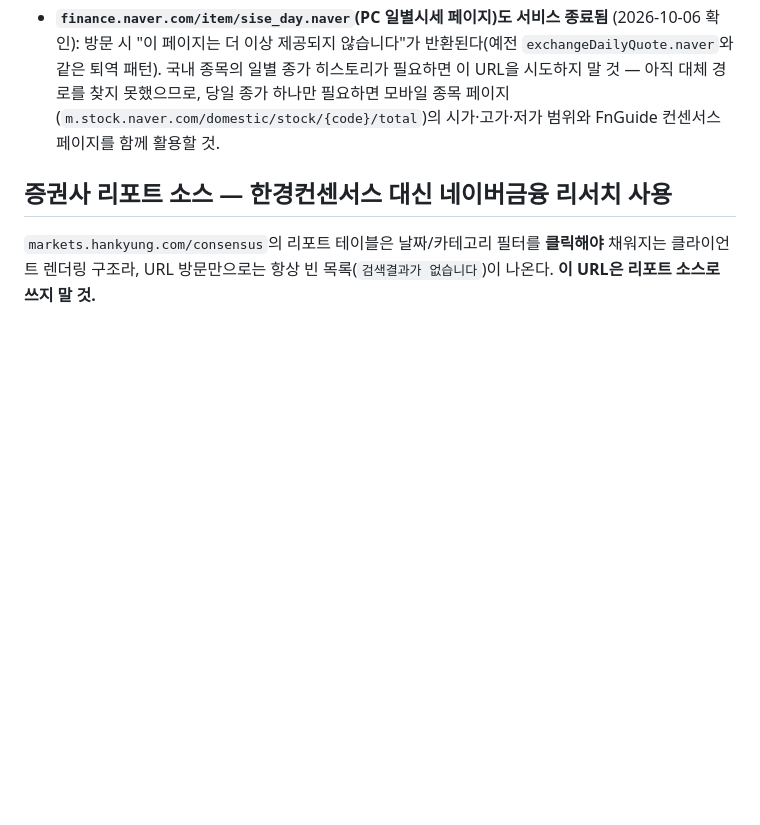
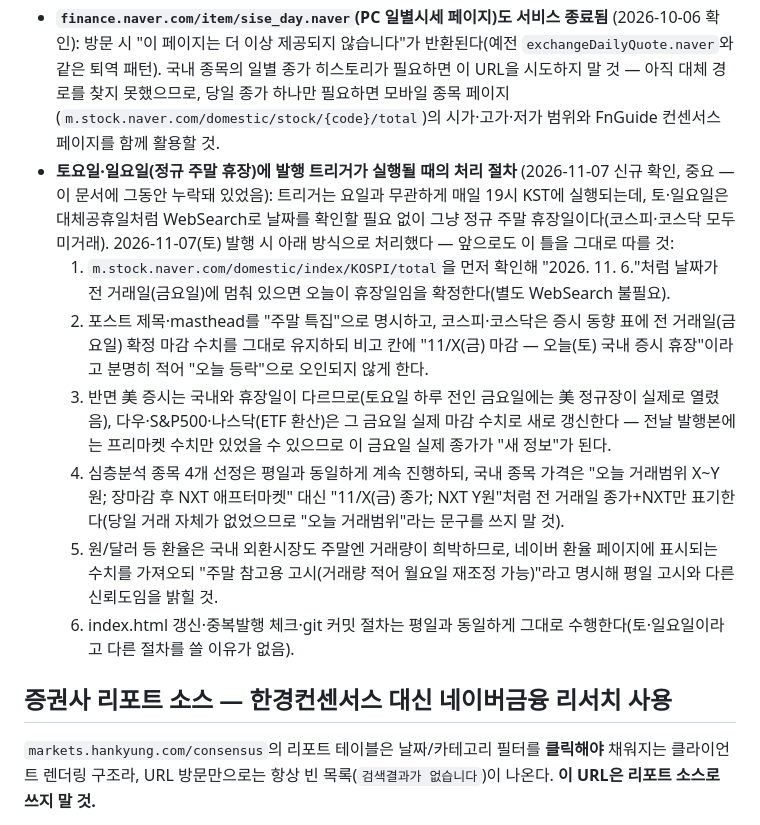
Before and after one commit to goojawun70-coder/jw-econ, a Markdown page: CLAUDE.md, the part around the change. GitHub-like rendering; blank space fills up the shorter version.

Commit message:
CLAUDE.md: 주말(토·일) 휴장일 발행 절차 문서화
2026-11-07 발행에서 처음 마주친 시나리오 — 코스피·코스닥은 전 거래일
마감치를 유지하고 비고에 휴장 명시, 美 증시는 실제 금요일 종가로 갱신,
종목 카드는 "오늘 거래범위" 대신 전 거래일 종가+NXT만 표기하는 절차를
기록해 다음 주말 발행부터 참고되게 함.

Co-Authored-By: Claude Sonnet 5 <noreply@anthropic.com>
Claude-Session: https://claude.ai/code/session_014VfisYvHC1TvRqeS4Nomsj

```diff
--- a/CLAUDE.md
+++ b/CLAUDE.md
@@ -15,6 +15,13 @@
 - **코스피·코스닥 지수 자체(현재가·전일대비·투자자별 순매수)는 `m.stock.naver.com/domestic/index/{KOSPI|KOSDAQ}/total`로 확보 가능** (2026-10-06 확인, 신규 소스): 이 문서에는 지금까지 美 지수(ETF 환산)·환율·원자재 소스만 정리돼 있었고 국내 코스피·코스닥 지수 자체를 어디서 가져오는지는 명시돼 있지 않았다. `apify--web-fetch`로 위 모바일 페이지를 가져오면 "현재"(=당일 종가, 장마감 후) · "전일" · 시가·고가·저가·거래량·거래대금과 함께 **개인/외국인/기관 순매수(투자자별)** 까지 한 번에 확보된다(2026-10-06 발행에서 코스피 6,941.39·코스닥 919.92 및 외국인·기관 순매수 수치 확보에 성공). 앞으로 거래일 발행 시 이 페이지를 코스피·코스닥 지수의 1차 소스로 쓸 것.
 - **FnGuide(comp.wisereport.co.kr)가 당일 장마감 이후에도 며칠 전 데이터를 계속 보여줄 수 있음에 유의** (2026-10-06 확인): 연휴 등으로 며칠간 거래가 없었다가 재개장한 날 저녁(정규장 마감 후)에 FnGuide 기업현황 페이지를 스크래핑해도 "기준:" 날짜가 그보다 더 이전(예: 연휴 시작 전 마지막 거래일)에 멈춰 있는 경우가 있었다. 가격·컨센서스 수치를 쓰기 전 페이지의 "기준:YYYY.MM.DD" 라벨이 실제로 오늘(또는 최소 직전 거래일) 날짜인지 반드시 확인하고, 날짜가 뒤처져 있으면 그 수치를 당일 종가·지표로 오인하지 말 것 — 이런 경우 PER·PBR 등 컨센서스 지표는 FnGuide 값을 "최근 확보된 값"으로 쓰되 가격 자체는 네이버(모바일 시세) 쪽의 당일 시가·고가·저가 범위로 보완할 것.
 - **`finance.naver.com/item/sise_day.naver`(PC 일별시세 페이지)도 서비스 종료됨** (2026-10-06 확인): 방문 시 "이 페이지는 더 이상 제공되지 않습니다"가 반환된다(예전 `exchangeDailyQuote.naver`와 같은 퇴역 패턴). 국내 종목의 일별 종가 히스토리가 필요하면 이 URL을 시도하지 말 것 — 아직 대체 경로를 찾지 못했으므로, 당일 종가 하나만 필요하면 모바일 종목 페이지(`m.stock.naver.com/domestic/stock/{code}/total`)의 시가·고가·저가 범위와 FnGuide 컨센서스 페이지를 함께 활용할 것.
+- **토요일·일요일(정규 주말 휴장)에 발행 트리거가 실행될 때의 처리 절차** (2026-11-07 신규 확인, 중요 — 이 문서에 그동안 누락돼 있었음): 트리거는 요일과 무관하게 매일 19시 KST에 실행되는데, 토·일요일은 대체공휴일처럼 WebSearch로 날짜를 확인할 필요 없이 그냥 정규 주말 휴장일이다(코스피·코스닥 모두 미거래). 2026-11-07(토) 발행 시 아래 방식으로 처리했다 — 앞으로도 이 틀을 그대로 따를 것:
+  1. `m.stock.naver.com/domestic/index/KOSPI/total`을 먼저 확인해 "2026. 11. 6."처럼 날짜가 전 거래일(금요일)에 멈춰 있으면 오늘이 휴장일임을 확정한다(별도 WebSearch 불필요).
+  2. 포스트 제목·masthead를 "주말 특집"으로 명시하고, 코스피·코스닥은 증시 동향 표에 전 거래일(금요일) 확정 마감 수치를 그대로 유지하되 비고 칸에 "11/X(금) 마감 — 오늘(토) 국내 증시 휴장"이라고 분명히 적어 "오늘 등락"으로 오인되지 않게 한다.
+  3. 반면 美 증시는 국내와 휴장일이 다르므로(토요일 하루 전인 금요일에는 美 정규장이 실제로 열렸음), 다우·S&P500·나스닥(ETF 환산)은 그 금요일 실제 마감 수치로 새로 갱신한다 — 전날 발행본에는 프리마켓 수치만 있었을 수 있으므로 이 금요일 실제 종가가 "새 정보"가 된다.
+  4. 심층분석 종목 4개 선정은 평일과 동일하게 계속 진행하되, 국내 종목 가격은 "오늘 거래범위 X~Y원; 장마감 후 NXT 애프터마켓" 대신 "11/X(금) 종가; NXT Y원"처럼 전 거래일 종가+NXT만 표기한다(당일 거래 자체가 없었으므로 "오늘 거래범위"라는 문구를 쓰지 말 것).
+  5. 원/달러 등 환율은 국내 외환시장도 주말엔 거래량이 희박하므로, 네이버 환율 페이지에 표시되는 수치를 가져오되 "주말 참고용 고시(거래량 적어 월요일 재조정 가능)"라고 명시해 평일 고시와 다른 신뢰도임을 밝힐 것.
+  6. index.html 갱신·중복발행 체크·git 커밋 절차는 평일과 동일하게 그대로 수행한다(토·일요일이라고 다른 절차를 쓸 이유가 없음).
 
 ## 증권사 리포트 소스 — 한경컨센서스 대신 네이버금융 리서치 사용
 
```
